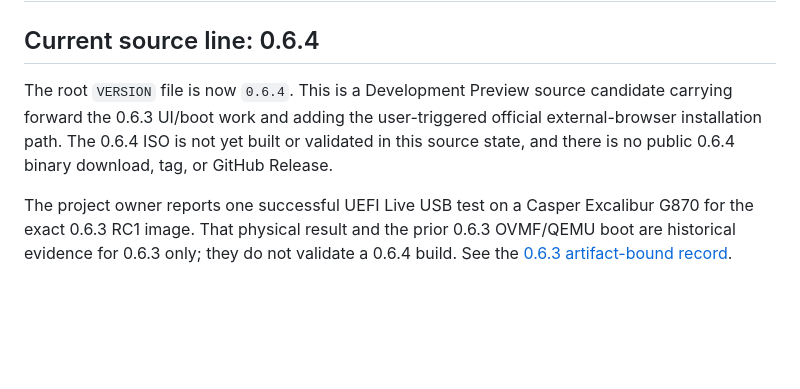
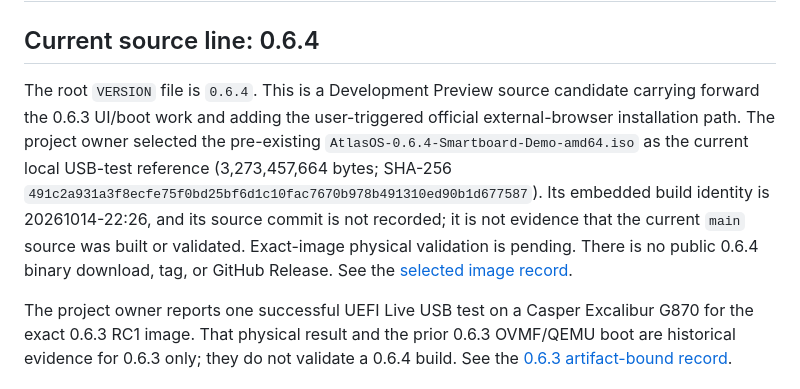
Before and after one commit to chavooosss/AtlasOS, a Markdown page: docs/project/status.md, the part around the change. Rendered like a GitHub page; blank space fills up the shorter version.

Commit message:
docs: record selected 0.6.4 validation image

```diff
--- a/docs/project/status.md
+++ b/docs/project/status.md
@@ -2,7 +2,7 @@
 
 ## Current source line: 0.6.4
 
-The root `VERSION` file is now `0.6.4`. This is a Development Preview source candidate carrying forward the 0.6.3 UI/boot work and adding the user-triggered official external-browser installation path. The 0.6.4 ISO is not yet built or validated in this source state, and there is no public 0.6.4 binary download, tag, or GitHub Release.
+The root `VERSION` file is `0.6.4`. This is a Development Preview source candidate carrying forward the 0.6.3 UI/boot work and adding the user-triggered official external-browser installation path. The project owner selected the pre-existing `AtlasOS-0.6.4-Smartboard-Demo-amd64.iso` as the current local USB-test reference (3,273,457,664 bytes; SHA-256 `491c2a931a3f8ecfe75f0bd25bf6d1c10fac7670b978b491310ed90b1d677587`). Its embedded build identity is 20261014-22:26, and its source commit is not recorded; it is not evidence that the current `main` source was built or validated. Exact-image physical validation is pending. There is no public 0.6.4 binary download, tag, or GitHub Release. See the [selected image record](../validation/selected-0.6.4-smartboard-demo.md).
 
 The project owner reports one successful UEFI Live USB test on a Casper Excalibur G870 for the exact 0.6.3 RC1 image. That physical result and the prior 0.6.3 OVMF/QEMU boot are historical evidence for 0.6.3 only; they do not validate a 0.6.4 build. See the [0.6.3 artifact-bound record](../validation/physical-0.6.3-rc1.md).
 
```
